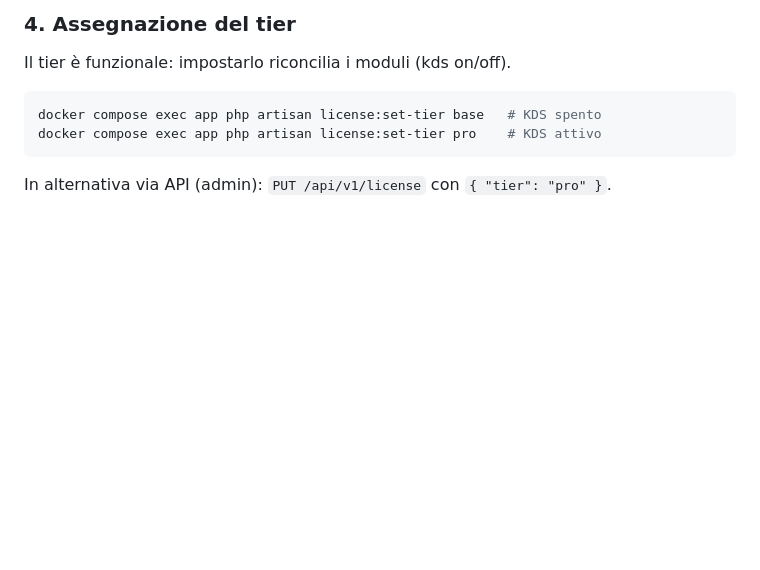
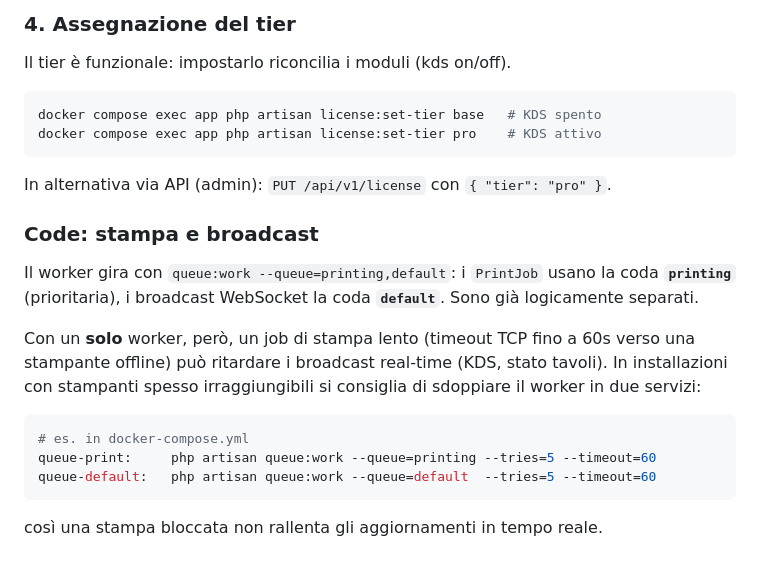
Before and after one commit to deviscomi/gestione-comande, a Markdown page: README.md, the part around the change. Drawn GitHub-style; blank space fills up the shorter version.

Commit message:
docs: m6 valutazione code stampa/broadcast
Il worker gia' separa printing (prioritaria) da default. Documentata la
raccomandazione di sdoppiare il worker (queue-print/queue-default) dove le
stampanti sono spesso offline, cosi' una stampa lenta non ritarda i broadcast.

Co-Authored-By: Claude Opus 4.8 <noreply@anthropic.com>

````diff
--- a/README.md
+++ b/README.md
@@ -97,3 +97,22 @@ docker compose exec app php artisan license:set-tier pro    # KDS attivo
 ```
 
 In alternativa via API (admin): `PUT /api/v1/license` con `{ "tier": "pro" }`.
+
+### Code: stampa e broadcast
+
+Il worker gira con `queue:work --queue=printing,default`: i `PrintJob` usano la
+coda **`printing`** (prioritaria), i broadcast WebSocket la coda **`default`**.
+Sono già logicamente separati.
+
+Con un **solo** worker, però, un job di stampa lento (timeout TCP fino a 60s
+verso una stampante offline) può ritardare i broadcast real-time (KDS, stato
+tavoli). In installazioni con stampanti spesso irraggiungibili si consiglia di
+sdoppiare il worker in due servizi:
+
+```yaml
+# es. in docker-compose.yml
+queue-print:     php artisan queue:work --queue=printing --tries=5 --timeout=60
+queue-default:   php artisan queue:work --queue=default  --tries=5 --timeout=60
+```
+
+così una stampa bloccata non rallenta gli aggiornamenti in tempo reale.
````
